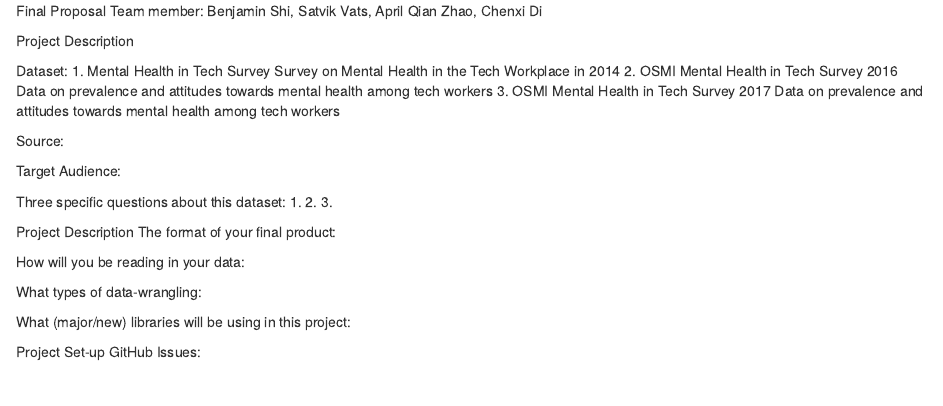
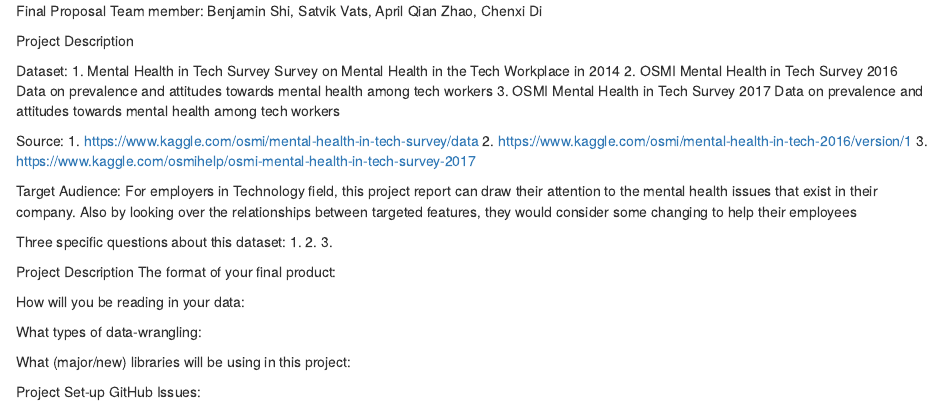
Before and after one commit to ablepie/info201au-final-project, an R Markdown document (project-proposal.rmd): the page in a window 1100 px wide, from its top. Rendered offline with R 4.5, knitr and Pandoc, with nearby package versions.

Commit message:
Update project-proposal.rmd

```diff
--- a/project-proposal.rmd
+++ b/project-proposal.rmd
@@ -11,9 +11,12 @@ Dataset: 1. Mental Health in Tech Survey
          3. OSMI Mental Health in Tech Survey 2017
             Data on prevalence and attitudes towards mental health among tech workers
 
-Source:
+Source: 1. https://www.kaggle.com/osmi/mental-health-in-tech-survey/data
+        2. https://www.kaggle.com/osmi/mental-health-in-tech-2016/version/1
+        3. https://www.kaggle.com/osmihelp/osmi-mental-health-in-tech-survey-2017
 
 Target Audience:
+For employers in Technology field, this project report can draw their attention to the mental health issues that exist in their company. Also by looking over the relationships between targeted features, they would consider some changing to help their employees
 
 Three specific questions about this dataset:
 1.
```
